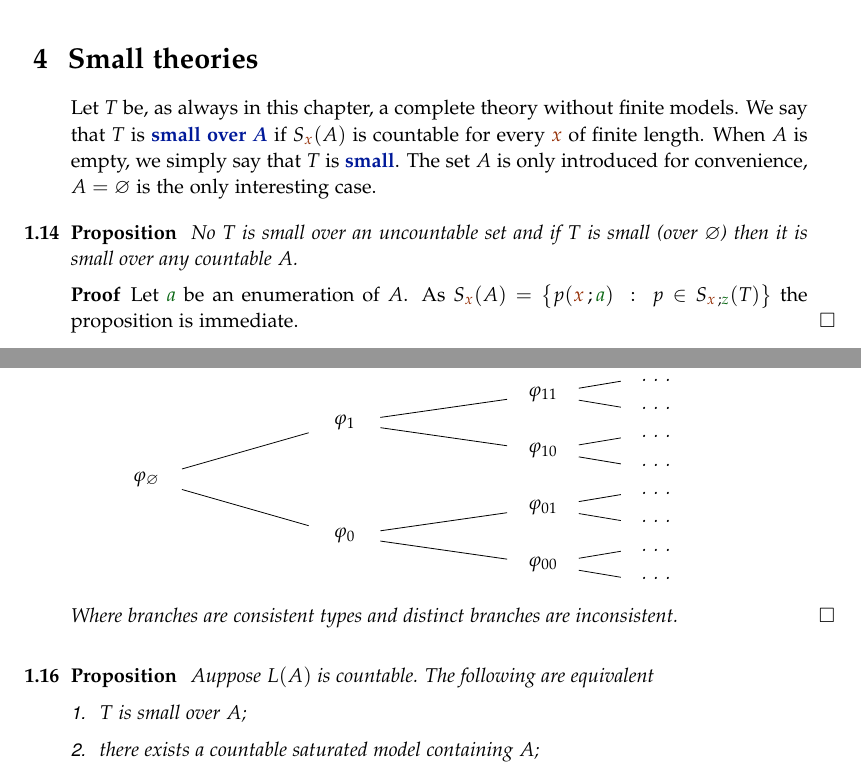
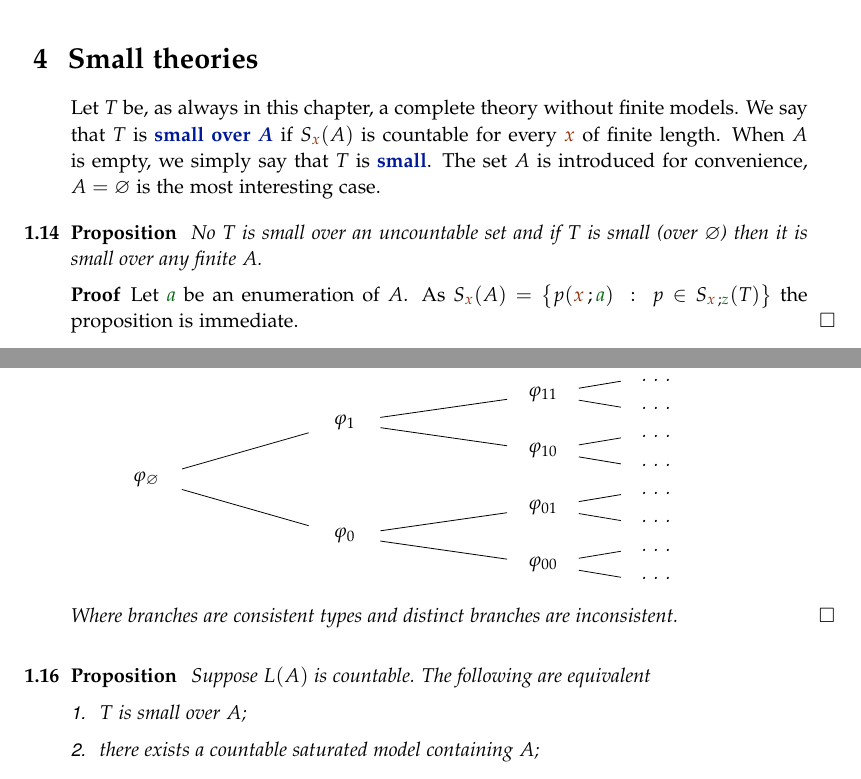
Before and after one commit to domenicozambella/creche, a LaTeX thesis (countable.tex): two parts of page 5 of 8, joined at a grey line, cut so that both start at the same text. Compiled offline with pdfLaTeX.

Commit message:
ulteriore correzione

```diff
--- a/countable.tex
+++ b/countable.tex
@@ -233,10 +233,10 @@ Assume $L$ is countable and that $T$ is complete. Suppose that for every finite
 \def\ceq#1#2#3{\parbox[b]{15ex}{$\displaystyle #1$}\parbox[b]{6ex}{\hfil$#2$}$\displaystyle #3$}
 
 
-Let $T$ be, as always in this chapter, a complete theory without finite models. We say that $T$ is \emph{small over $A$\/} if $S_{{\mr x}}(A)$ is countable for every ${\mr x}$ of finite length. When $A$ is empty, we simply say that $T$ is \emph{small}. The set $A$ is only introduced for convenience, $A=\0$ is the only interesting case.
+Let $T$ be, as always in this chapter, a complete theory without finite models. We say that $T$ is \emph{small over $A$\/} if $S_{{\mr x}}(A)$ is countable for every ${\mr x}$ of finite length. When $A$ is empty, we simply say that $T$ is \emph{small}. The set $A$ is introduced for convenience, $A=\0$ is the most interesting case.
 
 \begin{proposition}
-No $T$ is small over an uncountable set and if $T$ is small (over $\0$) then it is small over any countable $A$.
+No $T$ is small over an uncountable set and if $T$ is small (over $\0$) then it is small over any finite $A$.
 \end{proposition}
 
 \begin{proof}
@@ -333,7 +333,7 @@ Where branches are consistent types and distinct branches are inconsistent.\QED
 
 
 \begin{proposition}\label{prop_small_equivalents}
-Auppose $L(A)$ is countable. The following are equivalent\nobreak
+Suppose $L(A)$ is countable. The following are equivalent\nobreak
 \begin{itemize}
 \item[1.] $T$ is small over $A$;
 \item[2.] there exists a countable saturated model containing $A$;
```
Also changed, not shown: creche.pdf.
